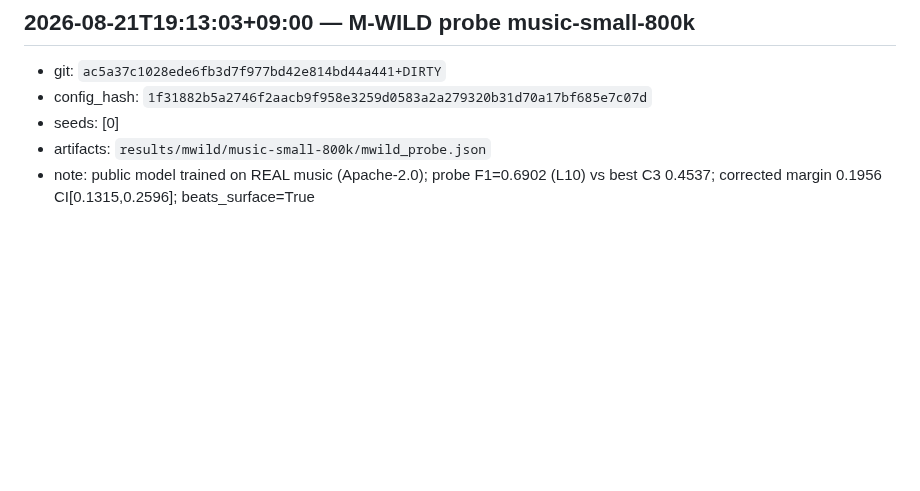
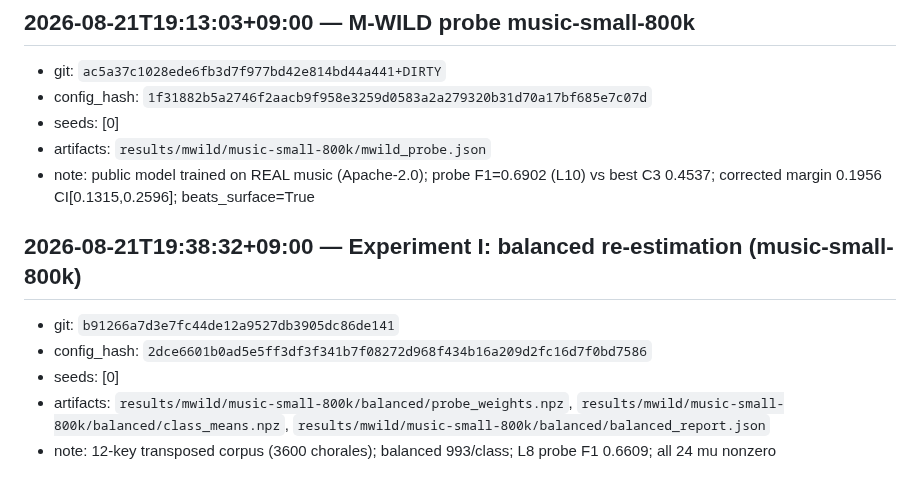
Before and after one commit to masuyama-genki-eng/music-key-patching, a Markdown page: RESULTS_LEDGER.md, the part around the change. Drawn GitHub-style; blank space fills up the shorter version.

```diff
--- a/RESULTS_LEDGER.md
+++ b/RESULTS_LEDGER.md
@@ -970,3 +970,10 @@ entries. Entries are appended by `src/utils/ledger.py::append_entry` or by hand.
 - seeds: [0]
 - artifacts: `results/mwild/music-small-800k/mwild_probe.json`
 - note: public model trained on REAL music (Apache-2.0); probe F1=0.6902 (L10) vs best C3 0.4537; corrected margin 0.1956 CI[0.1315,0.2596]; beats_surface=True
+
+## 2026-08-21T19:38:32+09:00 — Experiment I: balanced re-estimation (music-small-800k)
+- git: `b91266a7d3e7fc44de12a9527db3905dc86de141`
+- config_hash: `2dce6601b0ad5e5ff3df3f341b7f08272d968f434b16a209d2fc16d7f0bd7586`
+- seeds: [0]
+- artifacts: `results/mwild/music-small-800k/balanced/probe_weights.npz`, `results/mwild/music-small-800k/balanced/class_means.npz`, `results/mwild/music-small-800k/balanced/balanced_report.json`
+- note: 12-key transposed corpus (3600 chorales); balanced 993/class; L8 probe F1 0.6609; all 24 mu nonzero
```
Also changed, not shown: CHANGELOG.md (+32 -0 lines).
